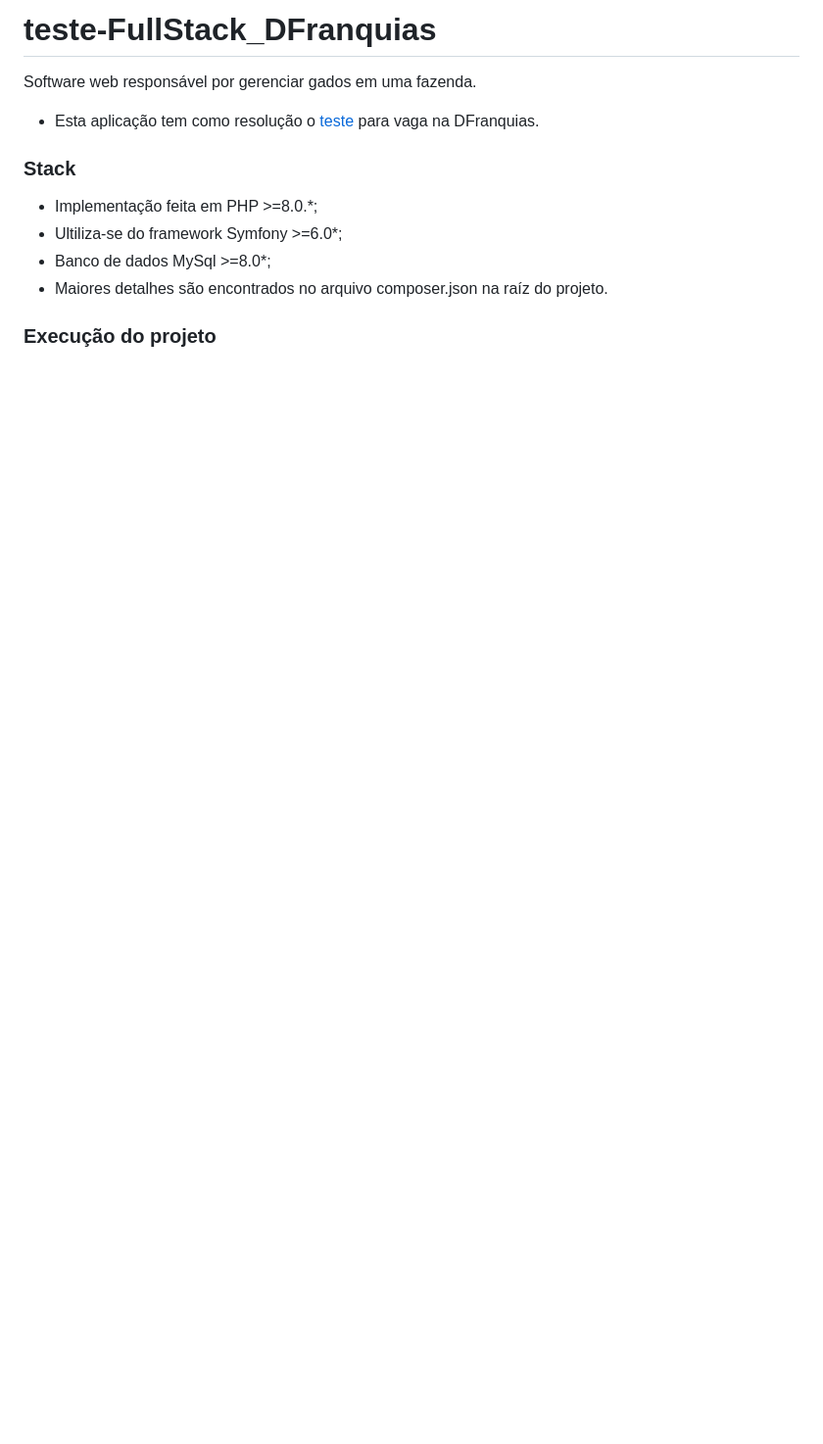
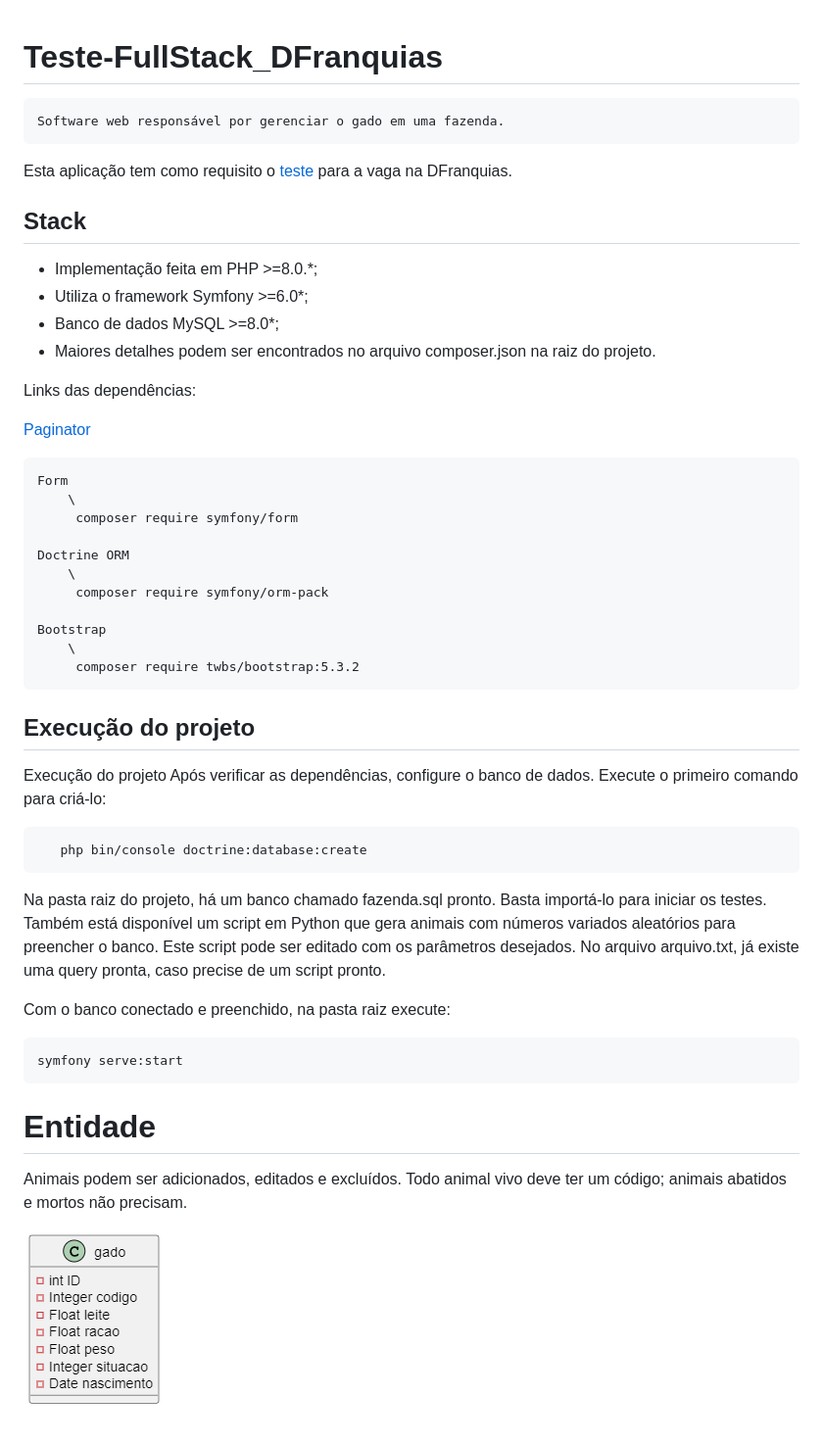
Before and after one commit to lucasfigueiredoc/dFranquias-FStack, a Markdown page: README.MD, the part around the change. Shown: that part at 98% size. Drawn GitHub-style; pictures changed too: image.png (added); blank space fills up the shorter version.

Commit message:
view editada, readme melhorado

```diff
--- a/README.MD
+++ b/README.MD
@@ -1,16 +1,50 @@
-# teste-FullStack_DFranquias
 
-Software web responsável por gerenciar gados em uma fazenda.
+# Teste-FullStack_DFranquias
 
-* Esta aplicação tem como resolução o [teste](https://drive.google.com/file/d/1yP_Ld1zXsgh8FXGRk8lODTsN48BusBHh/view?usp=sharing) para vaga na DFranquias.
+    Software web responsável por gerenciar o gado em uma fazenda.
+
+Esta aplicação tem como requisito o [teste](https://drive.google.com/file/d/1yP_Ld1zXsgh8FXGRk8lODTsN48BusBHh/view?usp=sharing) para a vaga na DFranquias.
+
+## Stack
+* Implementação feita em PHP >=8.0.*;
+* Utiliza o framework Symfony >=6.0*;
+* Banco de dados MySQL >=8.0*;
+* Maiores detalhes podem ser encontrados no arquivo composer.json na raiz do projeto.
+
+ Links das dependências:
+
+   [Paginator](https://github.com/KnpLabs/KnpPaginatorBundle)
+
+    Form
+        \
+         composer require symfony/form
+
+    Doctrine ORM
+        \
+         composer require symfony/orm-pack
+
+    Bootstrap
+        \
+         composer require twbs/bootstrap:5.3.2
+
+## Execução do projeto
 
 
-### Stack
+Execução do projeto
+Após verificar as dependências, configure o banco de dados. Execute o primeiro comando para criá-lo:
 
-* Implementação feita em PHP >=8.0.*;
-* Ultiliza-se do framework Symfony >=6.0*;
-* Banco de dados MySql >=8.0*;
-* Maiores detalhes são encontrados no arquivo composer.json na raíz do projeto.
+       php bin/console doctrine:database:create
+
+Na pasta raiz do projeto, há um banco chamado fazenda.sql pronto. Basta importá-lo para iniciar os testes. Também está disponível um script em Python que gera animais com números variados aleatórios para preencher o banco. Este script pode ser editado com os parâmetros desejados. No arquivo arquivo.txt, já existe uma query pronta, caso precise de um script pronto.
+
+Com o banco conectado e preenchido, na pasta raiz execute:
 
 
-### Execução do projeto
+    symfony serve:start
+
+# Entidade
+
+
+Animais podem ser adicionados, editados e excluídos. Todo animal vivo deve ter um código; animais abatidos e mortos não precisam.
+
+![Alt text](image.png)
```
Also changed, not shown: 7 other files.
